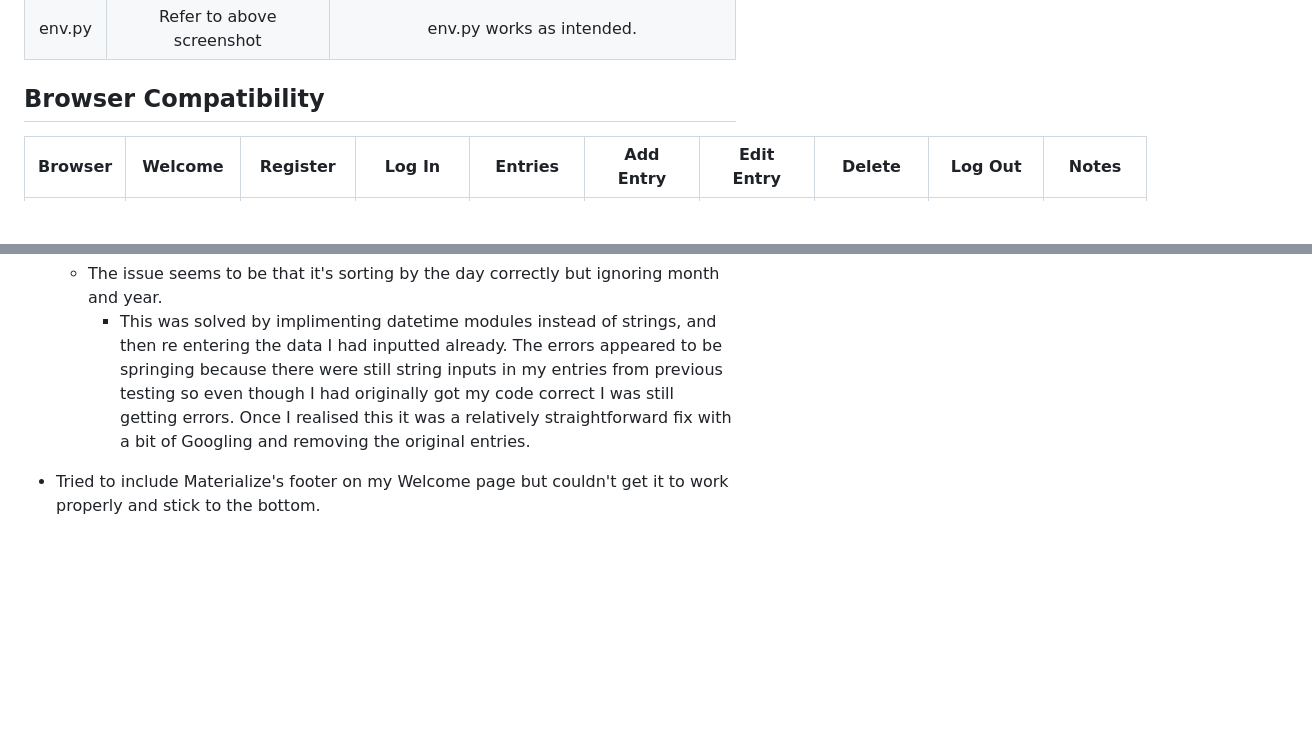
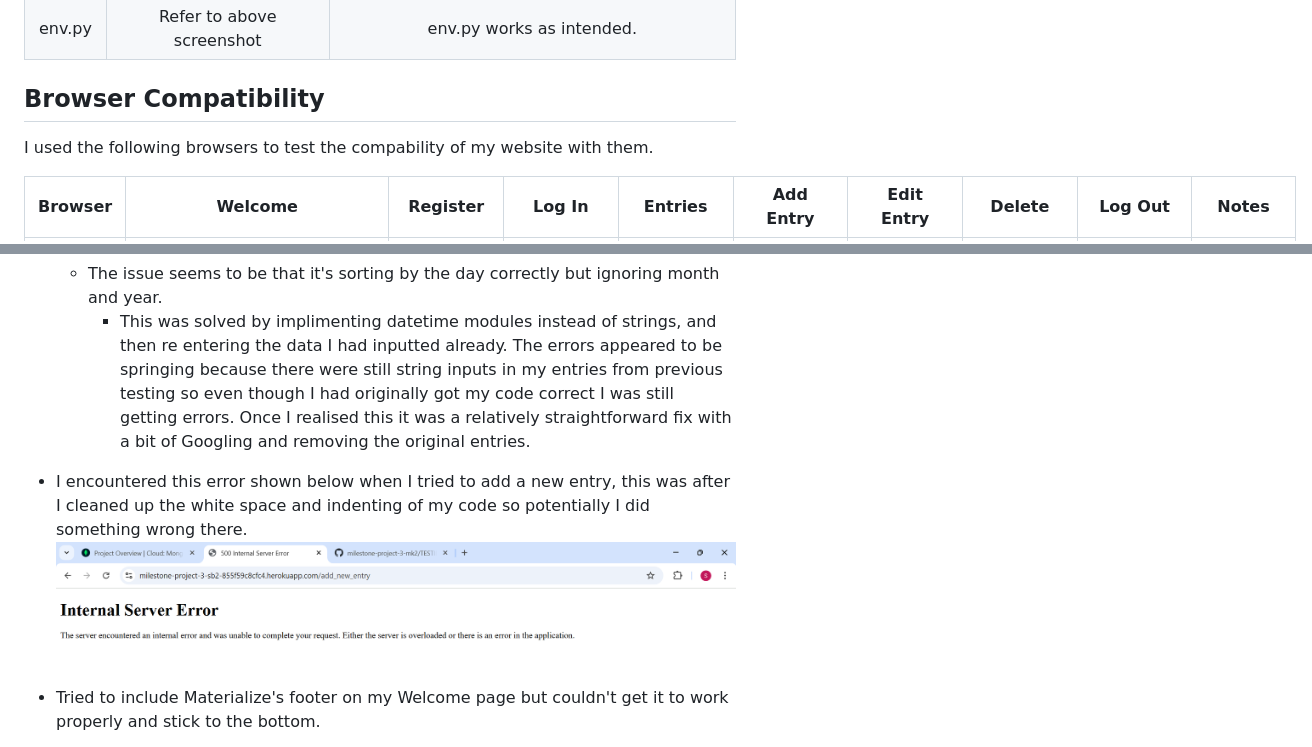
Before and after one commit to seanbrindley17/milestone-project-3-mk2, a Markdown page: TESTING.md, 2 parts joined by grey strips. GitHub-like rendering; pictures changed too: readme-documentation/screenshots/general/add_entry_error.png (added); blank space fills up the shorter version.

Commit message:
Add add_entry server error and screenshot to TESTING

```diff
--- a/TESTING.md
+++ b/TESTING.md
@@ -51,5 +51,7 @@ To validate my Python code, I used [Pylint](https://pypi.org/project/pylint/) to
 
 ## Browser Compatibility
 
+I used the following browsers to test the compability of my website with them.
+
 | Browser | Welcome | Register | Log In | Entries | Add Entry | Edit Entry | Delete | Log Out | Notes |
 | :---: | :---: | :---: | :---: | :---: | :---: | :---: | :---: | :---: | :---: |
@@ -84,6 +86,9 @@ I didn't run into too many major bugs or issues that took any reasonable time to
     * The issue seems to be that it's sorting by the day correctly but ignoring month and year.
         * This was solved by implimenting datetime modules instead of strings, and then re entering the data I had inputted already. The errors appeared to be springing because there were still string inputs in my entries from previous testing so even though I had originally got my code correct I was still getting errors. Once I realised this it was a relatively straightforward fix with a bit of Googling and removing the original entries.
 
+* I encountered this error shown below when I tried to add a new entry, this was after I cleaned up the white space and indenting of my code so potentially I did something wrong there.
+![screenshot of server error for adding entry](/readme-documentation/screenshots/general/add_entry_error.png)
+
 * Tried to include Materialize's footer on my Welcome page but couldn't get it to work properly and stick to the bottom.
     * I ended up fixing this by simply attaching the footer content to the card panel underneath the register and log in buttons.
         * UPDATE: I tried the footer again but this time didn't use Materialize's own footer, I just used the footer semantic element and a bit of custom styling to get it to stick to the bottom.
```
Also changed, not shown: other parts of TESTING.md (+1 -1 lines).
